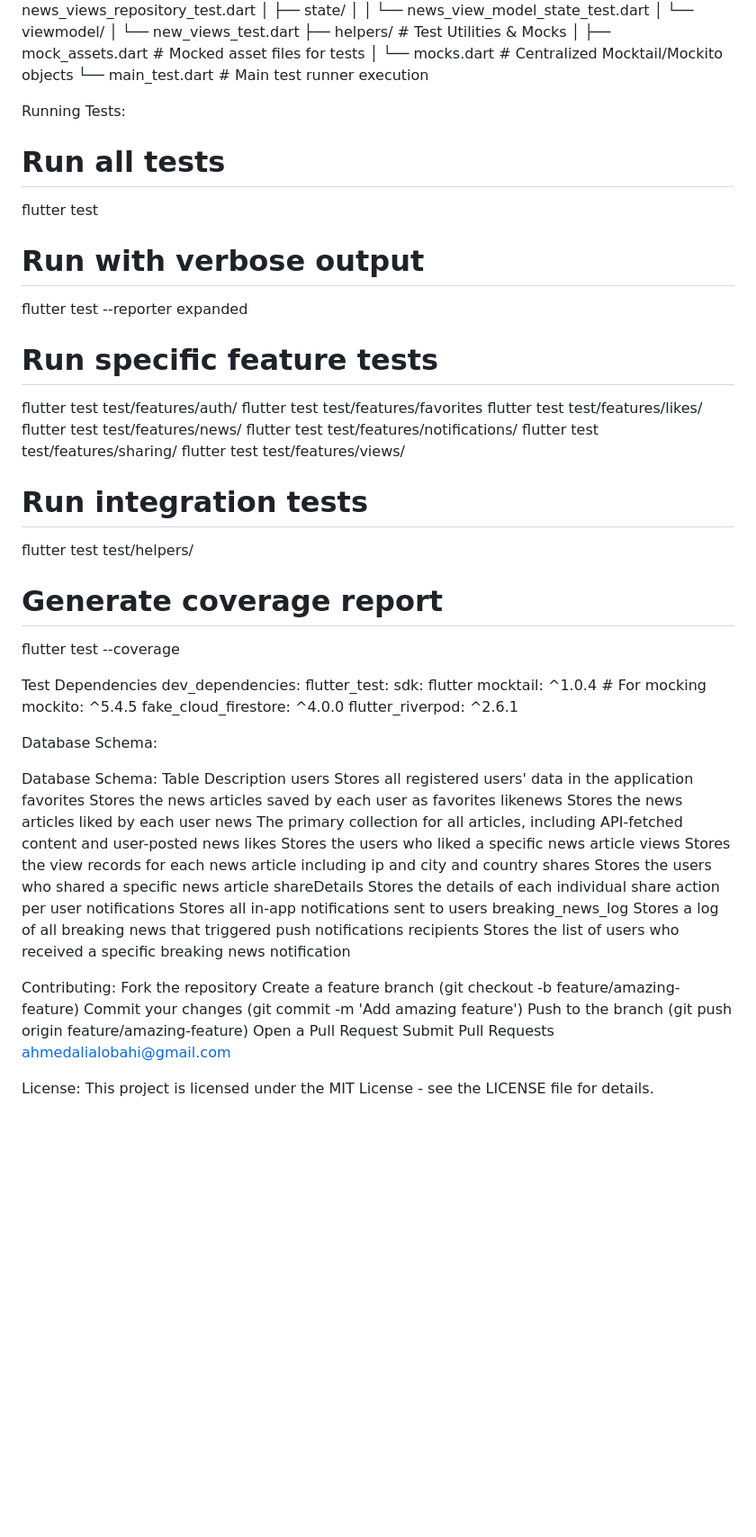
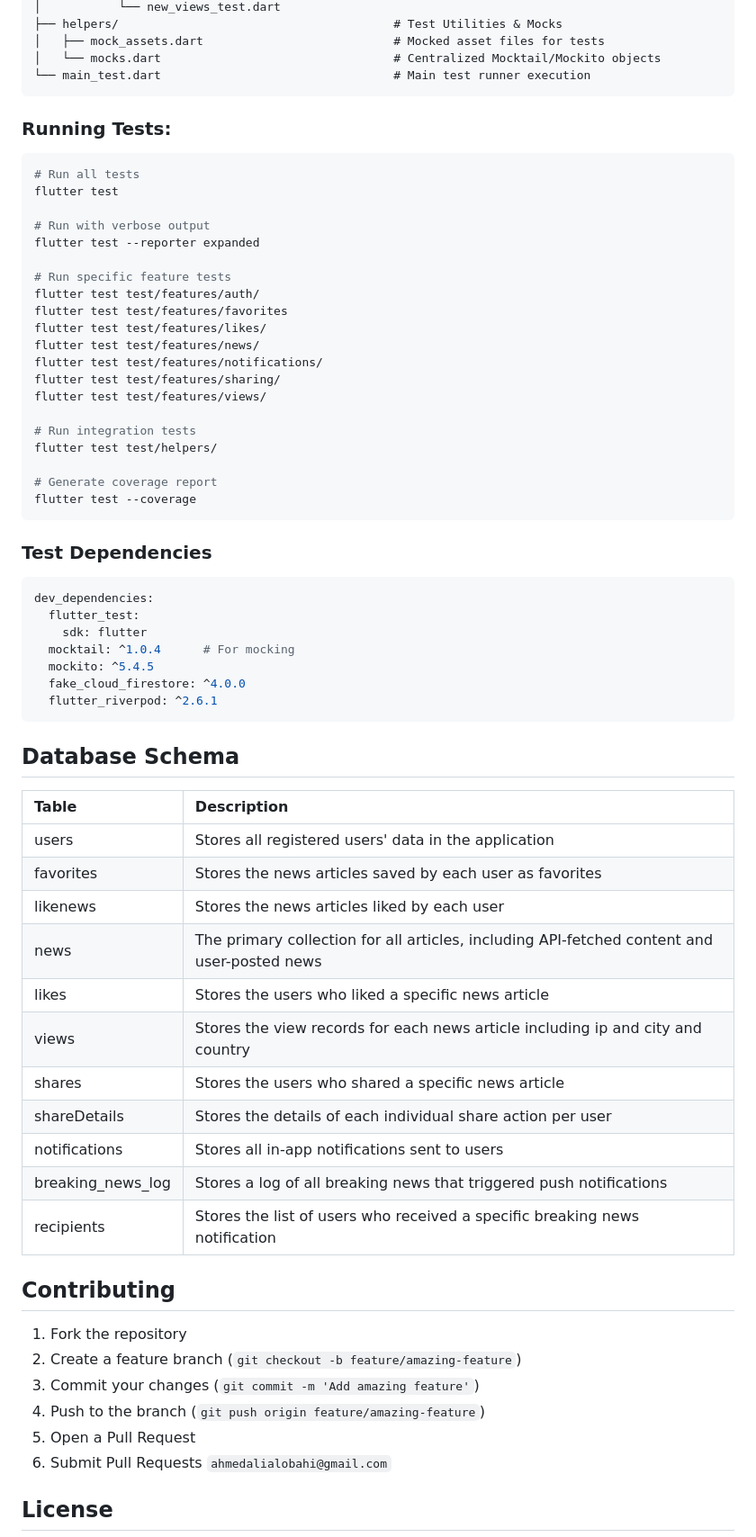
Before and after one commit to ahmedalibob2stone/fluxiq, a Markdown page: README.md, the part around one of its changes. Shown at 90% size. Drawn GitHub-style; blank space fills up the shorter version.

Commit message:
Refined the README file to be more professional

````diff
--- a/README.md
+++ b/README.md
@@ -348,8 +359,10 @@ test/                                              # Full test suite for FluxIQ
 │   ├── mock_assets.dart                           # Mocked asset files for tests
 │   └── mocks.dart                                 # Centralized Mocktail/Mockito objects
 └── main_test.dart                                 # Main test runner execution
+```
 
-Running Tests:
+### Running Tests:
+```bash
 # Run all tests
 flutter test
 
@@ -364,45 +377,49 @@ flutter test test/features/news/
 flutter test test/features/notifications/
 flutter test test/features/sharing/
 flutter test test/features/views/
+
 # Run integration tests
 flutter test test/helpers/
 
 # Generate coverage report
 flutter test --coverage
+```
 
-Test Dependencies
+### Test Dependencies
+```yaml
 dev_dependencies:
-flutter_test:
-sdk: flutter
-mocktail: ^1.0.4      # For mocking
-mockito: ^5.4.5
-fake_cloud_firestore: ^4.0.0
-flutter_riverpod: ^2.6.1
+  flutter_test:
+    sdk: flutter
+  mocktail: ^1.0.4      # For mocking
+  mockito: ^5.4.5
+  fake_cloud_firestore: ^4.0.0
+  flutter_riverpod: ^2.6.1
+```
 
-Database Schema:
+## Database Schema
 
- Database Schema:
-Table	           Description
-users	             Stores all registered users' data in the application
-favorites	         Stores the news articles saved by each user as favorites
-likenews	         Stores the news articles liked by each user
-news	             The primary collection for all articles, including API-fetched content and user-posted news
-likes	             Stores the users who liked a specific news article
-views     	         Stores the view records for each news article including ip and city and country
-shares	             Stores the users who shared a specific news article
-shareDetails	     Stores the details of each individual share action per user
-notifications	     Stores all in-app notifications sent to users
-breaking_news_log    Stores a log of all breaking news that triggered push notifications
-recipients	         Stores the list of users who received a specific breaking news notification
+| Table | Description |
+| :--- | :--- |
+| users | Stores all registered users' data in the application |
+| favorites | Stores the news articles saved by each user as favorites |
+| likenews | Stores the news articles liked by each user |
+| news | The primary collection for all articles, including API-fetched content and user-posted news |
+| likes | Stores the users who liked a specific news article |
+| views | Stores the view records for each news article including ip and city and country |
+| shares | Stores the users who shared a specific news article |
+| shareDetails | Stores the details of each individual share action per user |
+| notifications | Stores all in-app notifications sent to users |
+| breaking_news_log | Stores a log of all breaking news that triggered push notifications |
+| recipients | Stores the list of users who received a specific breaking news notification |
 
-Contributing:
-Fork the repository
-Create a feature branch (git checkout -b feature/amazing-feature)
-Commit your changes (git commit -m 'Add amazing feature')
-Push to the branch (git push origin feature/amazing-feature)
-Open a Pull Request
-Submit Pull Requests  ahmedalialobahi@gmail.com
+## Contributing
+1. Fork the repository
+2. Create a feature branch (`git checkout -b feature/amazing-feature`)
+3. Commit your changes (`git commit -m 'Add amazing feature'`)
+4. Push to the branch (`git push origin feature/amazing-feature`)
+5. Open a Pull Request
+6. Submit Pull Requests `ahmedalialobahi@gmail.com`
 
-License:
+## License
 This project is licensed under the MIT License - see the LICENSE file for details.
 
````
Also changed, not shown: other parts of README.md (+94 -86 lines).
